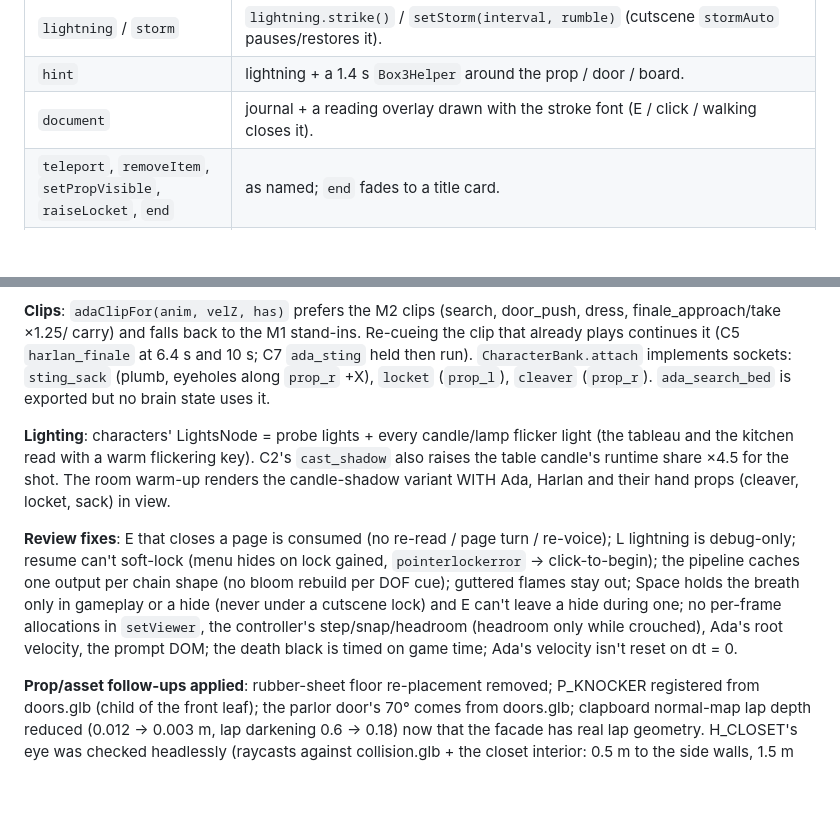
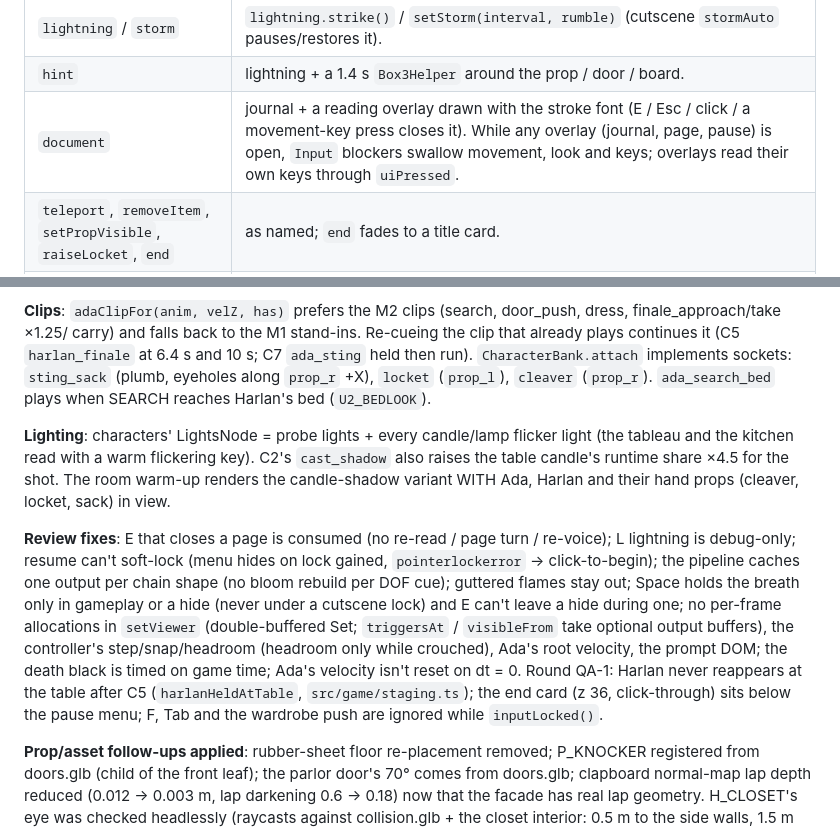
Before and after one commit to GOD-OF-CODES/the-keeping, a Markdown page: docs/INTEGRATION.md, 2 parts joined by grey strips. Drawn GitHub-style; blank space fills up the shorter version.

```diff
--- a/docs/INTEGRATION.md
+++ b/docs/INTEGRATION.md
@@ -30,7 +30,7 @@ the Director starts on that call (`?beat=` debug starts included), so the first
 | `sfx` | bank one-shots (PLAN → WORLD); `spring_bell_loop` loops positionally at the parlor bell until `bell_nonstop` clears. |
 | `lightning` / `storm` | `lightning.strike()` / `setStorm(interval, rumble)` (cutscene `stormAuto` pauses/restores it). |
 | `hint` | lightning + a 1.4 s `Box3Helper` around the prop / door / board. |
-| `document` | journal + a reading overlay drawn with the stroke font (E / click / walking closes it). |
+| `document` | journal + a reading overlay drawn with the stroke font (E / Esc / click / a movement-key press closes it). While any overlay (journal, page, pause) is open, `Input` blockers swallow movement, look and keys; overlays read their own keys through `uiPressed`. |
 | `teleport`, `removeItem`, `setPropVisible`, `raiseLocket`, `end` | as named; `end` fades to a title card. |
 | `ada(out)` | `AdaCharacter.apply` + her audio: drip (start/position/rate/stop), bone crack, gurgle, scrape/nails loops (positional), wet footfalls by distance; flashlight tremble by distance. |
 
@@ -189,7 +189,8 @@ P_AIR_FRESHENER (sting only) and P_CAR_ROW.
 **Clips**: `adaClipFor(anim, velZ, has)` prefers the M2 clips (search, door_push, dress, finale_approach/take ×1.25/
 carry) and falls back to the M1 stand-ins. Re-cueing the clip that already plays continues it (C5 `harlan_finale` at
 6.4 s and 10 s; C7 `ada_sting` held then run). `CharacterBank.attach` implements sockets: `sting_sack` (plumb, eyeholes
-along `prop_r` +X), `locket` (`prop_l`), `cleaver` (`prop_r`). `ada_search_bed` is exported but no brain state uses it.
+along `prop_r` +X), `locket` (`prop_l`), `cleaver` (`prop_r`). `ada_search_bed` plays when SEARCH reaches Harlan's bed
+(`U2_BEDLOOK`).
 
 **Lighting**: characters' LightsNode = probe lights + every candle/lamp flicker light (the tableau and the kitchen read
 with a warm flickering key). C2's `cast_shadow` also raises the table candle's runtime share ×4.5 for the shot. The
@@ -198,9 +199,12 @@ room warm-up renders the candle-shadow variant WITH Ada, Harlan and their hand p
 **Review fixes**: E that closes a page is consumed (no re-read / page turn / re-voice); L lightning is debug-only;
 resume can't soft-lock (menu hides on lock gained, `pointerlockerror` → click-to-begin); the pipeline caches one output
 per chain shape (no bloom rebuild per DOF cue); guttered flames stay out; Space holds the breath only in gameplay or a
-hide (never under a cutscene lock) and E can't leave a hide during one; no per-frame allocations in `setViewer`, the
-controller's step/snap/headroom (headroom only while crouched), Ada's root velocity, the prompt DOM; the death black is
-timed on game time; Ada's velocity isn't reset on dt = 0.
+hide (never under a cutscene lock) and E can't leave a hide during one; no per-frame allocations in `setViewer`
+(double-buffered Set; `triggersAt` / `visibleFrom` take optional output buffers), the controller's step/snap/headroom
+(headroom only while crouched), Ada's root velocity, the prompt DOM; the death black is timed on game time; Ada's
+velocity isn't reset on dt = 0. Round QA-1: Harlan never reappears at the table after C5 (`harlanHeldAtTable`,
+`src/game/staging.ts`); the end card (z 36, click-through) sits below the pause menu; F, Tab and the wardrobe push are
+ignored while `inputLocked()`.
 
 **Prop/asset follow-ups applied**: rubber-sheet floor re-placement removed; P_KNOCKER registered from doors.glb (child
 of the front leaf); the parlor door's 70° comes from doors.glb; clapboard normal-map lap depth reduced (0.012 → 0.003 m,
```
Also changed, not shown: docs/AI.md (+9 -3 lines), docs/DESIGN.md (+1 -1 lines).
